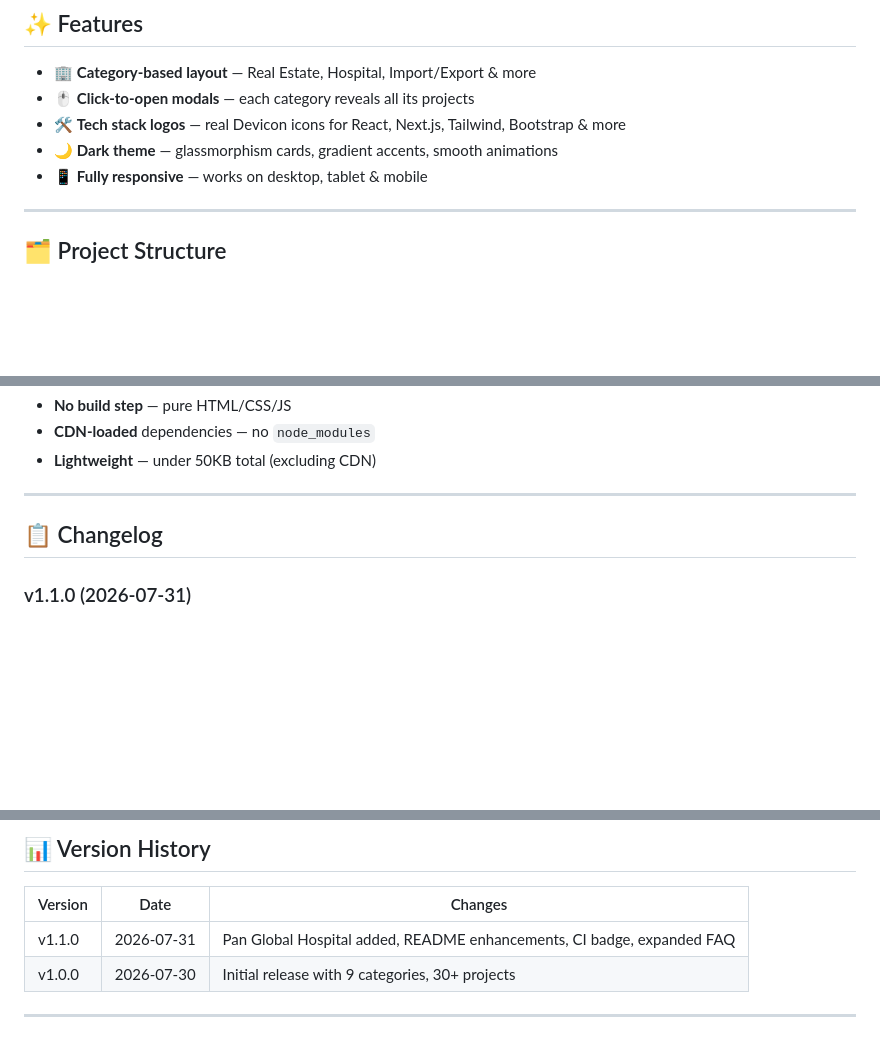
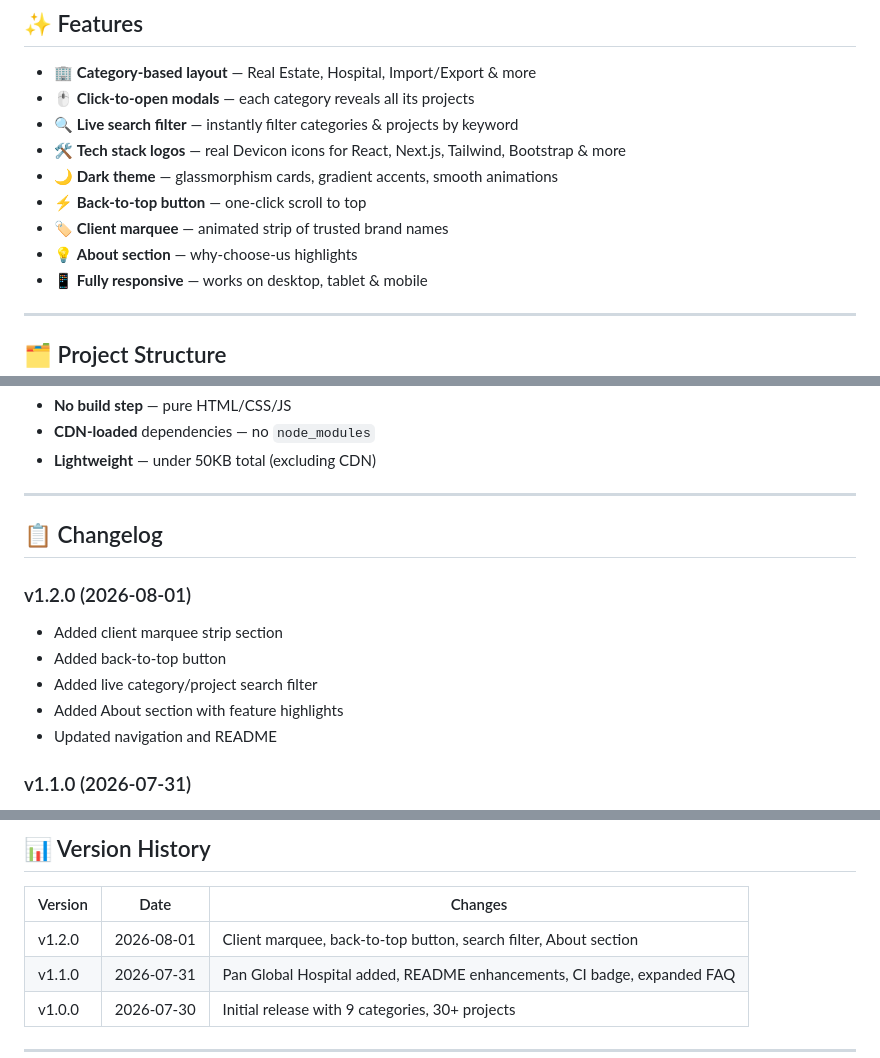
Before and after one commit to Chauhan2023/freelance-portfolio-website, a Markdown page: README.md, 3 parts joined by grey strips. Drawn GitHub-style; blank space fills up the shorter version.

Commit message:
docs: update README for v1.2.0 features

```diff
--- a/README.md
+++ b/README.md
@@ -24,8 +24,12 @@
 
 - 🏢 **Category-based layout** — Real Estate, Hospital, Import/Export & more
 - 🖱️ **Click-to-open modals** — each category reveals all its projects
+- 🔍 **Live search filter** — instantly filter categories & projects by keyword
 - 🛠 **Tech stack logos** — real Devicon icons for React, Next.js, Tailwind, Bootstrap & more
 - 🌙 **Dark theme** — glassmorphism cards, gradient accents, smooth animations
+- ⚡ **Back-to-top button** — one-click scroll to top
+- 🏷️ **Client marquee** — animated strip of trusted brand names
+- 💡 **About section** — why-choose-us highlights
 - 📱 **Fully responsive** — works on desktop, tablet & mobile
 
 ---
@@ -235,6 +239,13 @@ This is a static site. Deploy anywhere:
 
 ## 📋 Changelog
 
+### v1.2.0 (2026-08-01)
+- Added client marquee strip section
+- Added back-to-top button
+- Added live category/project search filter
+- Added About section with feature highlights
+- Updated navigation and README
+
 ### v1.1.0 (2026-07-31)
 - Added Pan Global Hospital to Hospital category
 - Updated README with CI badge and expanded FAQ
@@ -250,6 +261,7 @@ This is a static site. Deploy anywhere:
 
 | Version | Date | Changes |
 |---------|------|---------|
+| v1.2.0 | 2026-08-01 | Client marquee, back-to-top button, search filter, About section |
 | v1.1.0 | 2026-07-31 | Pan Global Hospital added, README enhancements, CI badge, expanded FAQ |
 | v1.0.0 | 2026-07-30 | Initial release with 9 categories, 30+ projects |
 
```
